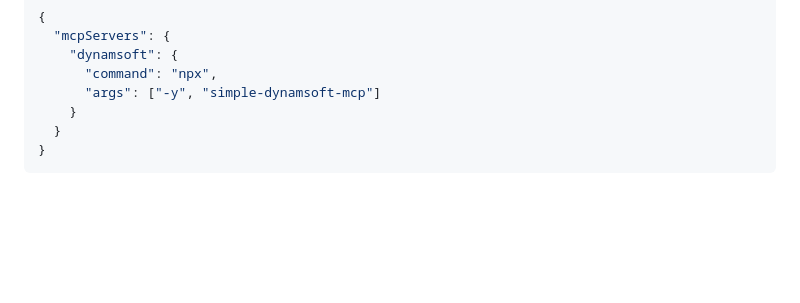
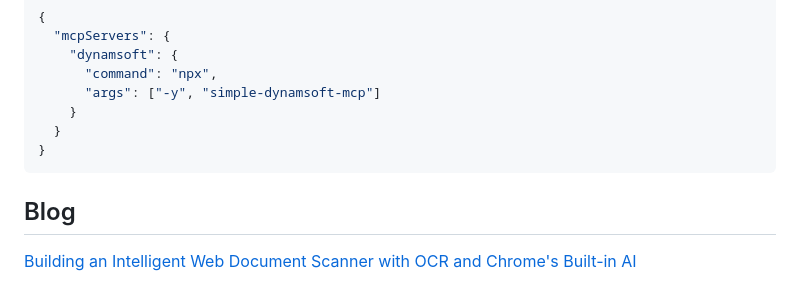
Before and after one commit to yushulx/web-twain-document-scan-management, a Markdown page: examples/scan_ocr_summarize/README.md, the part around the change. Drawn GitHub-style; blank space fills up the shorter version.

````diff
--- a/examples/scan_ocr_summarize/README.md
+++ b/examples/scan_ocr_summarize/README.md
@@ -128,3 +128,6 @@ Add to your MCP client configuration (e.g., Claude Desktop):
   }
 }
 ```
+
+## Blog
+[Building an Intelligent Web Document Scanner with OCR and Chrome's Built-in AI](https://www.dynamsoft.com/codepool/web-document-scanner-ocr-ai-summarization.html)
````
